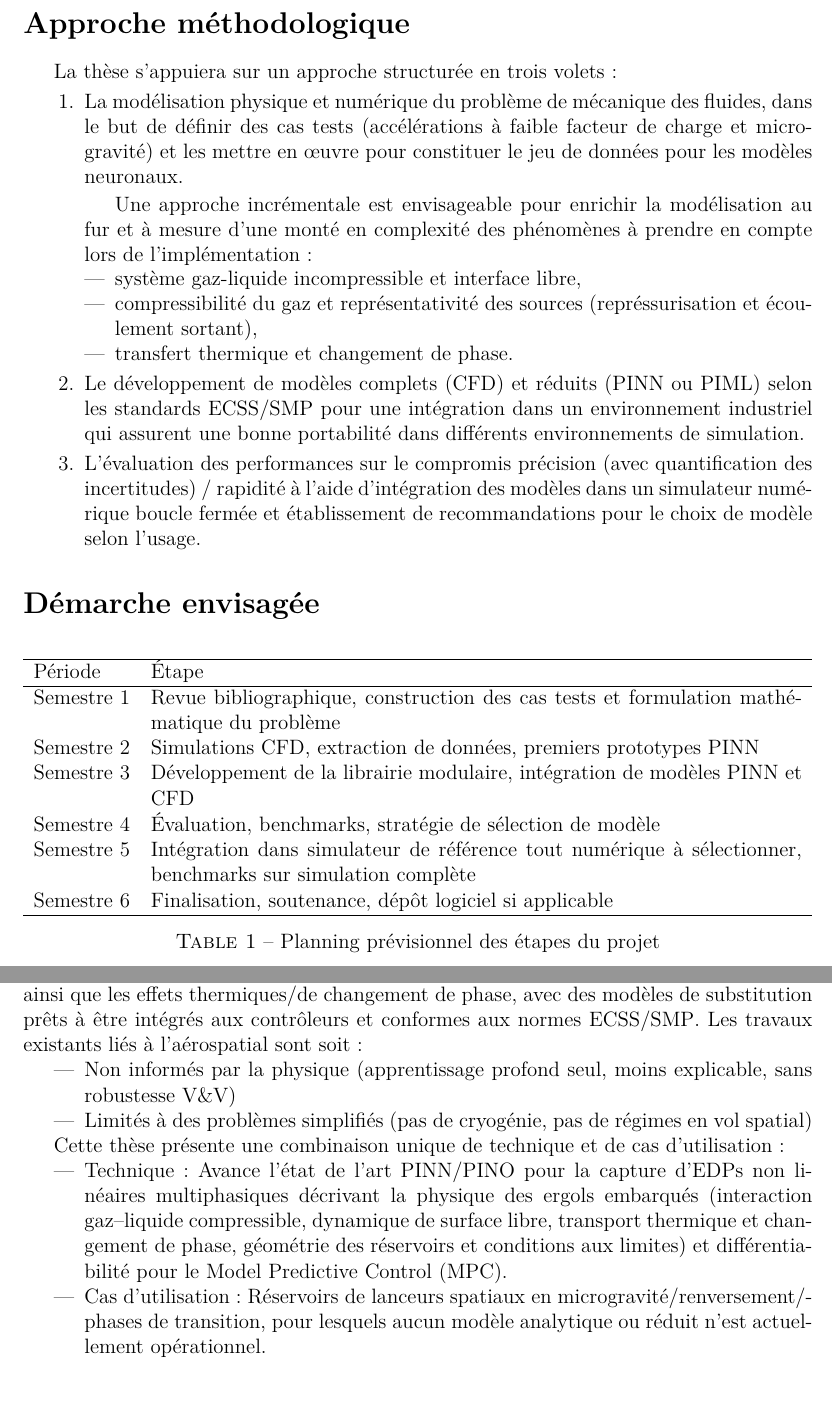
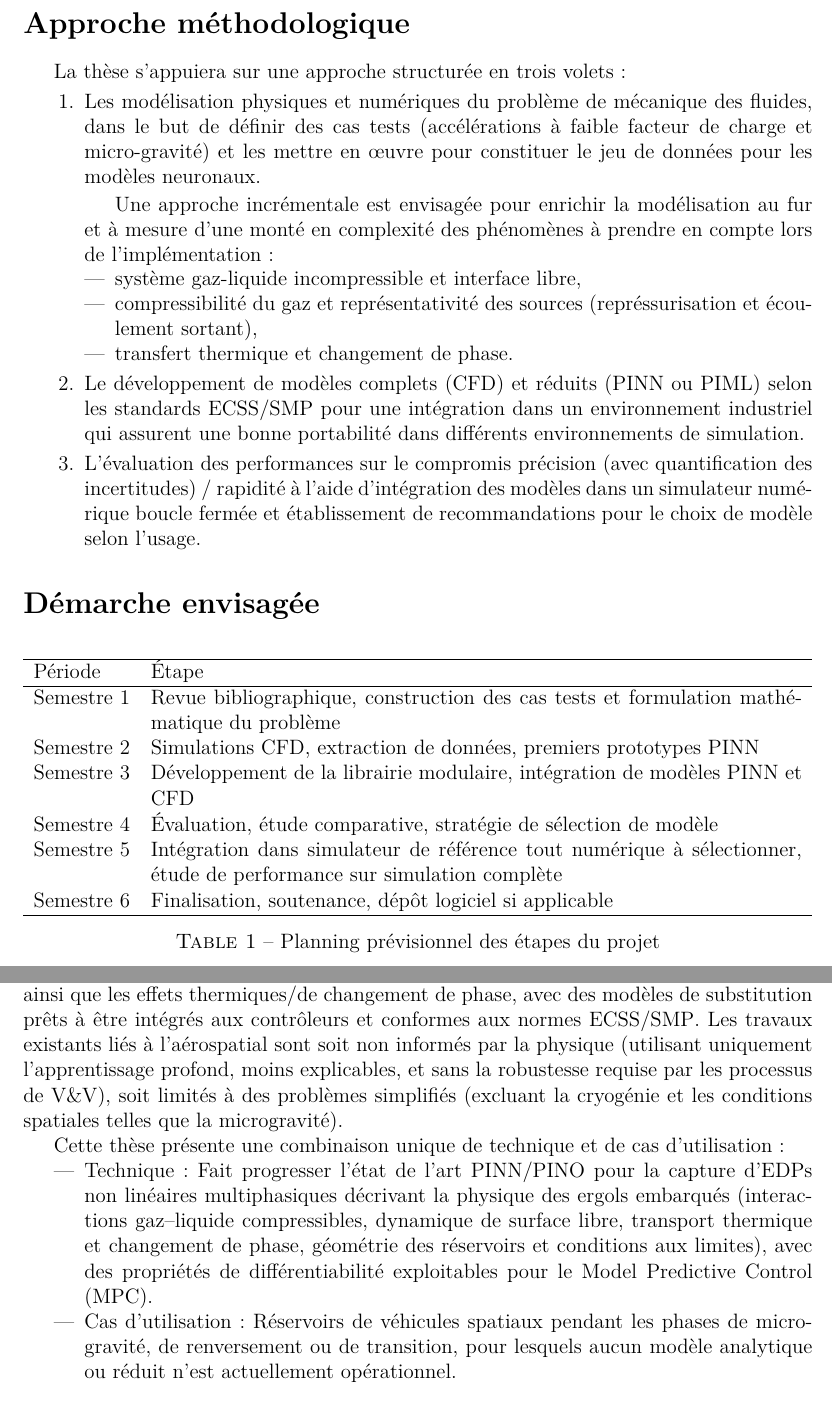
Before and after one commit to ludodo23/PhD-proposal, a LaTeX document (PhD_proposal_Ludovic_Andrieux_FR.tex): two parts of pages 3 and 4 of 8, joined at a grey line, cut so that both start at the same text, the shorter picture padded with empty space. Compiled offline with pdfLaTeX.

Commit message:
typo FR + update Glossary + change formulation of novelty and maturity.

```diff
--- a/PhD_proposal_Ludovic_Andrieux_FR.tex
+++ b/PhD_proposal_Ludovic_Andrieux_FR.tex
@@ -40,7 +40,7 @@
 \AfterPreamble{\hypersetup{
 		pdfauthor={Ludovic Andrieux},
 		pdftitle={Proposition de sujet de thèse},
-		pdfsubject={Modélisation des ballottements d’ergols dans les réservoirs de véhicule spatiaux en conditions de micro-gravité ou sous faible facteur de charge par apprentissage automatique informé par la physique.
+		pdfsubject={Modélisation des ballottements d’ergols dans les réservoirs de véhicules spatiaux en condition de micro-gravité ou sous faible facteur de charge par apprentissage automatique informé par la physique.
 		}
 }}
 
@@ -130,11 +130,11 @@ bibstyle=numeric,  % style de bibliographie alphabétique
 
 	\section*{Approche méthodologique}
 
-	La thèse s’appuiera sur un approche structurée en trois volets :
+	La thèse s’appuiera sur une approche structurée en trois volets :
 	\begin{enumerate}
-		\item La modélisation physique et numérique du problème de mécanique des fluides, dans le but de définir des cas tests (accélérations à faible facteur de charge et micro-gravité) et les mettre en œuvre pour constituer le jeu de données pour les modèles neuronaux.
+		\item Les modélisation physiques et numériques du problème de mécanique des fluides, dans le but de définir des cas tests (accélérations à faible facteur de charge et micro-gravité) et les mettre en œuvre pour constituer le jeu de données pour les modèles neuronaux.
 
-		Une approche incrémentale est envisageable pour enrichir la modélisation au fur et à mesure d'une monté en complexité des phénomènes à prendre en compte lors de l'implémentation :
+		Une approche incrémentale est envisagée pour enrichir la modélisation au fur et à mesure d'une monté en complexité des phénomènes à prendre en compte lors de l'implémentation :
 		\begin{itemize}
 			\item système gaz-liquide incompressible et interface libre,
 			\item compressibilité du gaz et représentativité des sources (représsurisation et écoulement sortant),
@@ -162,8 +162,8 @@ bibstyle=numeric,  % style de bibliographie alphabétique
 			Semestre 1 & Revue bibliographique, construction des cas tests et formulation mathématique du problème \\
 			Semestre 2 & Simulations \acrshort{cfd}, extraction de données, premiers prototypes \acrshort{pinn} \\
 			Semestre 3 & Développement de la librairie modulaire, intégration de modèles \acrshort{pinn} et \acrshort{cfd} \\
-			Semestre 4 & Évaluation, benchmarks, stratégie de sélection de modèle \\
-			Semestre 5 & Intégration dans simulateur de référence tout numérique à sélectionner, benchmarks sur simulation complète \\
+			Semestre 4 & Évaluation, étude comparative, stratégie de sélection de modèle \\
+			Semestre 5 & Intégration dans simulateur de référence tout numérique à sélectionner, étude de performance sur simulation complète \\
 			Semestre 6 & Finalisation, soutenance, dépôt logiciel si applicable \\
 
 			\hline
@@ -191,21 +191,19 @@ bibstyle=numeric,  % style de bibliographie alphabétique
 
 	\subsection*{Innovation}
 
-	Bien que les \gls{pinn}s aient été appliqués avec succès aux écoulements à surface libre terrestres et à des bancs d’essai fluides diphasiques génériques, aucun travail publié ne traite du ballottement des ergols dans les réservoirs en micro-gravité ou lors des manœuvres en faible gravité des lanceurs, en incluant la physique cryogénique diphasique compressible ainsi que les effets thermiques/de changement de phase, avec des modèles de substitution prêts à être intégrés aux contrôleurs et conformes aux normes \acrshort{ecss}/\acrshort{smp}.
-	Les travaux existants liés à l’aérospatial sont soit :
+	Bien que les \glspl{pinn} aient été appliqués avec succès aux écoulements à surface libre terrestres et à des bancs d’essai fluides diphasiques génériques, aucun travail publié ne traite du ballottement des ergols dans les réservoirs en micro-gravité ou lors des manœuvres en faible gravité des lanceurs, en incluant la physique cryogénique diphasique compressible ainsi que les effets thermiques/de changement de phase, avec des modèles de substitution prêts à être intégrés aux contrôleurs et conformes aux normes \acrshort{ecss}/\acrshort{smp}.
+	Les travaux existants liés à l’aérospatial sont soit non informés par la physique (utilisant uniquement l’apprentissage profond, moins explicables, et sans la robustesse requise par les processus de \acrshort{vv}), soit limités à des problèmes simplifiés (excluant la cryogénie et les conditions spatiales telles que la microgravité).
 
-	\begin{itemize}
-		\item Non informés par la physique (apprentissage profond seul, moins explicable, sans robustesse \acrshort{vv})
-		\item Limités à des problèmes simplifiés (pas de cryogénie, pas de régimes en vol spatial)
-	\end{itemize}
+
 
 	Cette thèse présente une combinaison unique de technique et de cas d’utilisation :
 
 	\begin{itemize}
-		\item Technique : Avance l’état de l’art \acrshort{pinn}/\acrshort{pino} pour la capture d’\acrshort{edps} non linéaires multiphasiques décrivant la physique des ergols embarqués (interaction gaz–liquide compressible, dynamique de surface libre, transport thermique et changement de phase, géométrie des réservoirs et conditions aux limites) et différentiabilité pour le \gls{mpc}.
+		\item Technique : Fait progresser l’état de l’art \acrshort{pinn}/\acrshort{pino} pour la capture d’\acrshort{edps} non linéaires multiphasiques décrivant la physique des ergols embarqués (interactions gaz–liquide compressibles, dynamique de surface libre, transport thermique et changement de phase, géométrie des réservoirs et conditions aux limites), avec des propriétés de différentiabilité exploitables pour le \gls{mpc}.
 
-		\item Cas d’utilisation : Réservoirs de lanceurs spatiaux en microgravité/renversement/phases de transition, pour lesquels aucun modèle analytique ou réduit n’est actuellement opérationnel.
+		\item Cas d’utilisation : Réservoirs de véhicules spatiaux pendant les phases de micro-gravité, de renversement ou de transition, pour lesquels aucun modèle analytique ou réduit n’est actuellement opérationnel.
 	\end{itemize}
+
 
 	\subsection*{Degré de maturité}
 
```
Also changed, not shown: PhD_proposal_Ludovic_Andrieux_EN.tex (+12 -17 lines), PhD_proposal_Ludovic_Andrieux_EN.pdf, PhD_proposal_Ludovic_Andrieux_FR.pdf, PhD_proposal_Ludovic_Andrieux_FR.tex (10 more changed lines).
